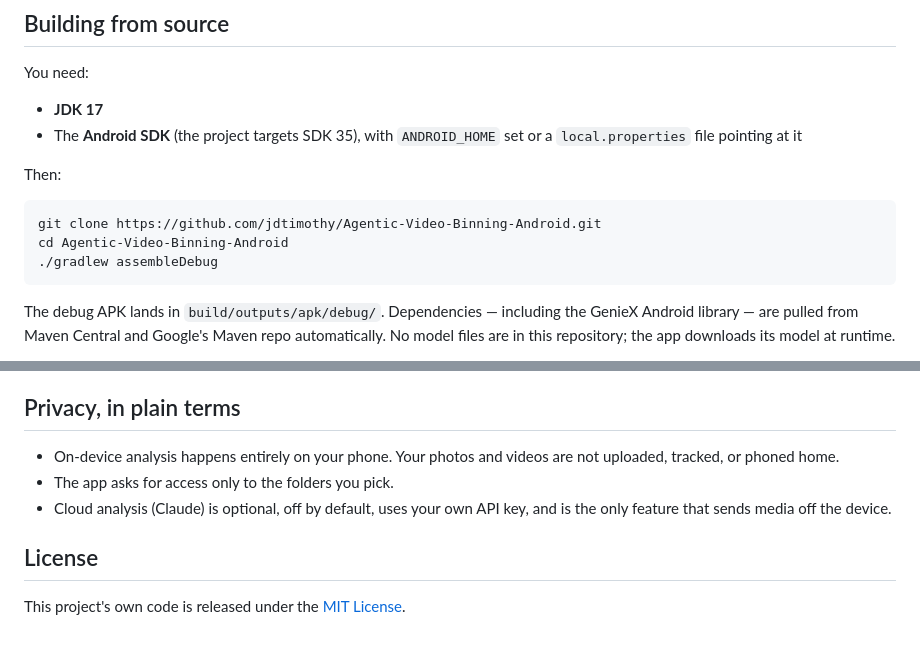
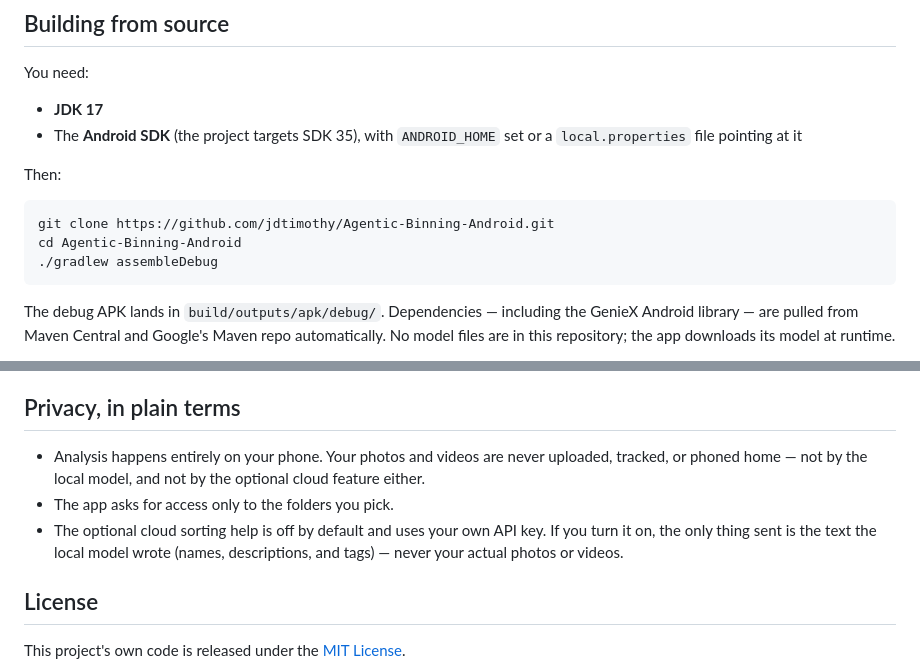
Before and after one commit to jdtimothy/Agentic-Binning-Android, a Markdown page: README.md, 2 parts joined by grey strips. GitHub-like rendering; blank space fills up the shorter version.

````diff
--- a/README.md
+++ b/README.md
@@ -49,8 +58,8 @@ You need:
 Then:
 
 ```bash
-git clone https://github.com/jdtimothy/Agentic-Video-Binning-Android.git
-cd Agentic-Video-Binning-Android
+git clone https://github.com/jdtimothy/Agentic-Binning-Android.git
+cd Agentic-Binning-Android
 ./gradlew assembleDebug
 ```
 
@@ -70,9 +79,9 @@ The version lives in `build.gradle` (`versionName` / `versionCode`), releases ar
 
 ## Privacy, in plain terms
 
-- On-device analysis happens entirely on your phone. Your photos and videos are not uploaded, tracked, or phoned home.
+- Analysis happens entirely on your phone. Your photos and videos are never uploaded, tracked, or phoned home — not by the local model, and not by the optional cloud feature either.
 - The app asks for access only to the folders you pick.
-- Cloud analysis (Claude) is optional, off by default, uses your own API key, and is the only feature that sends media off the device.
+- The optional cloud sorting help is off by default and uses your own API key. If you turn it on, the only thing sent is the text the local model wrote (names, descriptions, and tags) — never your actual photos or videos.
 
 ## License
 
````
Also changed, not shown: other parts of README.md (+20 -11 lines), CHANGELOG.md (+3 -1 lines), docs/images/category-filter.gif (added).
